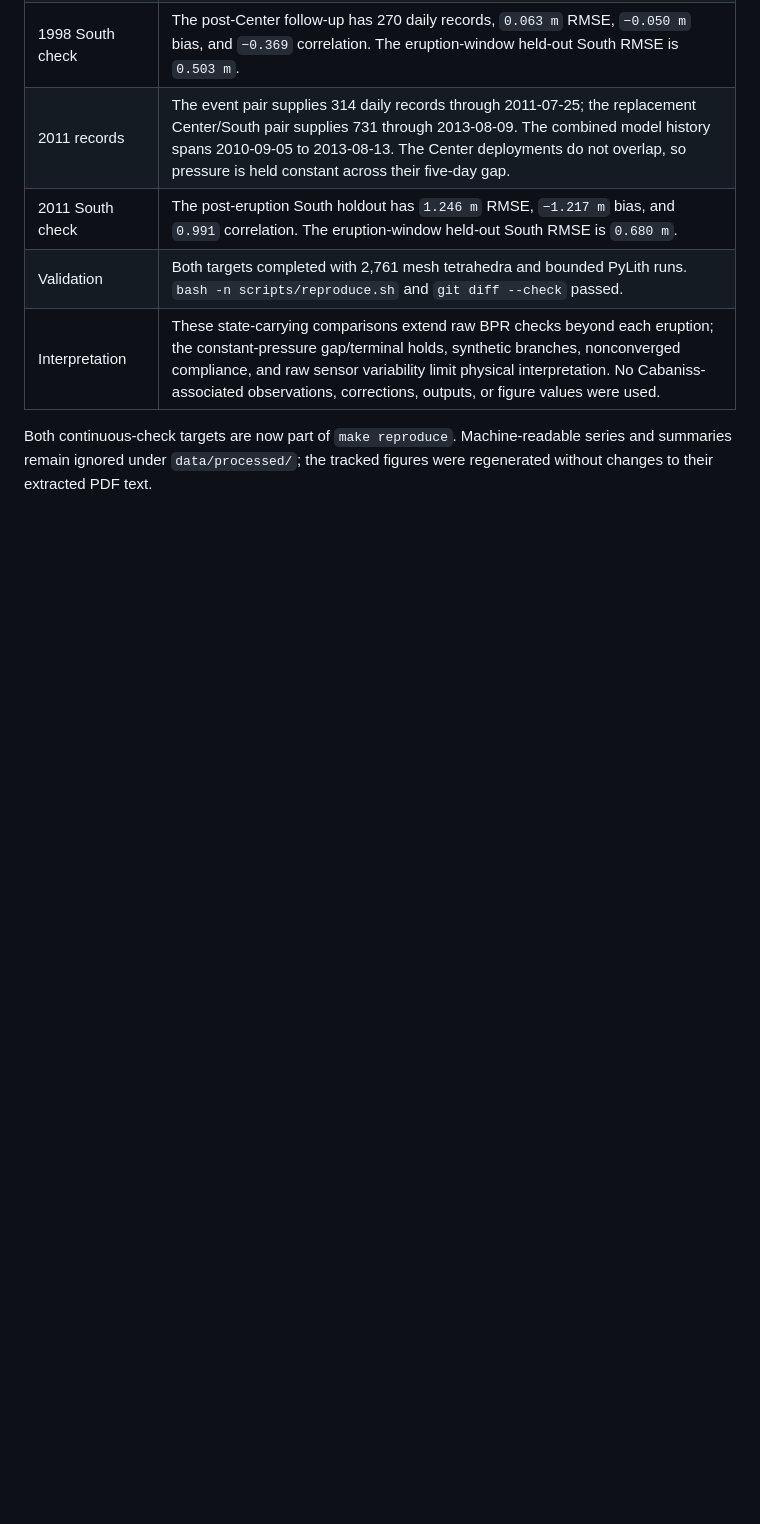
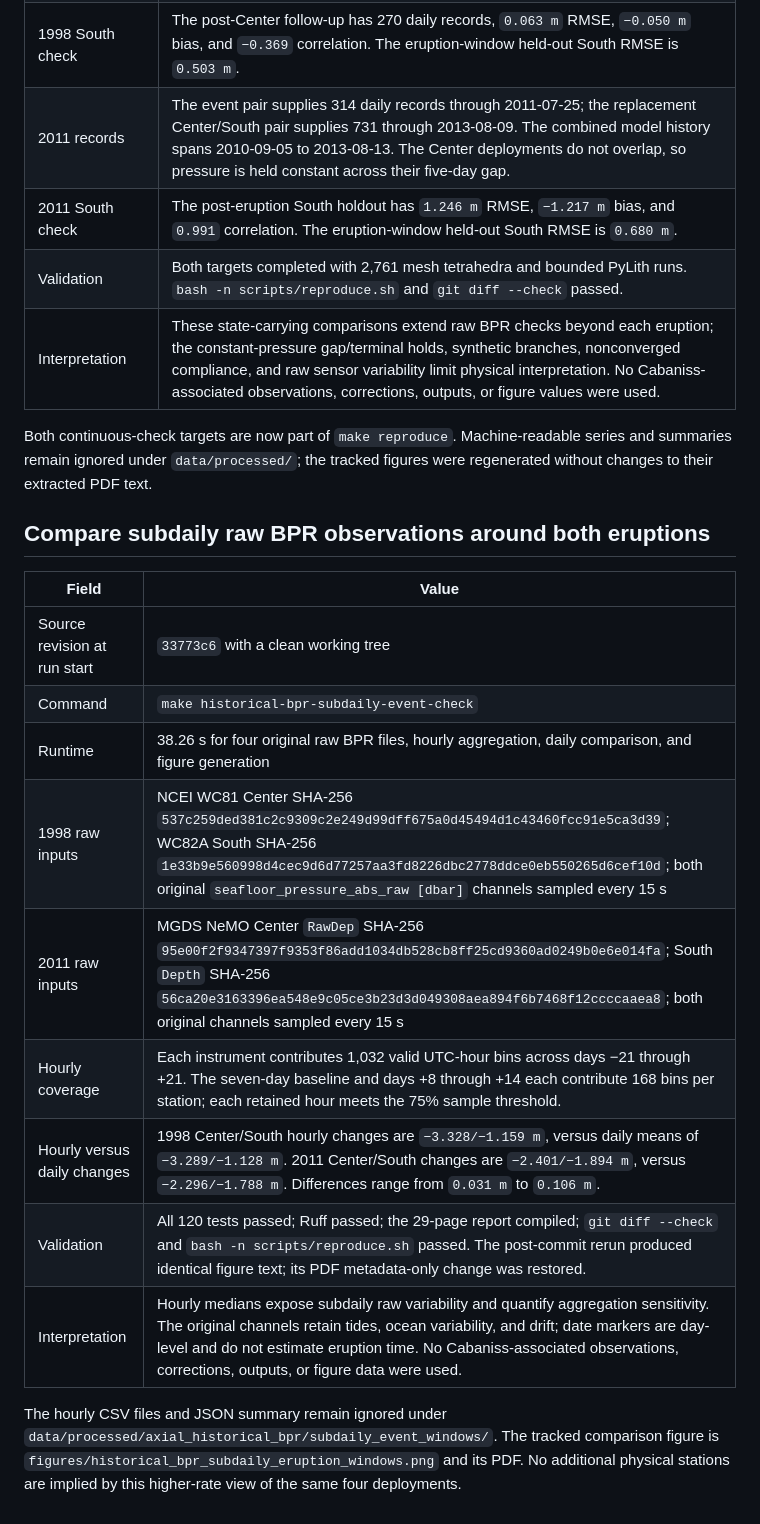
Before and after one commit to mhemmett/axial-modeling, a Markdown page: docs/run_log.md, the part around the change. Rendered like a GitHub page; blank space fills up the shorter version.

Commit message:
Record Subdaily Raw BPR Event Results and Provenance

```diff
--- a/docs/run_log.md
+++ b/docs/run_log.md
@@ -1614,3 +1614,23 @@ Raw archives, processed daily means, and PyLith outputs remain ignored under
 Both continuous-check targets are now part of `make reproduce`. Machine-readable
 series and summaries remain ignored under `data/processed/`; the tracked figures
 were regenerated without changes to their extracted PDF text.
+
+## Compare subdaily raw BPR observations around both eruptions
+
+| Field | Value |
+| --- | --- |
+| Source revision at run start | `33773c6` with a clean working tree |
+| Command | `make historical-bpr-subdaily-event-check` |
+| Runtime | 38.26 s for four original raw BPR files, hourly aggregation, daily comparison, and figure generation |
+| 1998 raw inputs | NCEI WC81 Center SHA-256 `537c259ded381c2c9309c2e249d99dff675a0d45494d1c43460fcc91e5ca3d39`; WC82A South SHA-256 `1e33b9e560998d4cec9d6d77257aa3fd8226dbc2778ddce0eb550265d6cef10d`; both original `seafloor_pressure_abs_raw [dbar]` channels sampled every 15 s |
+| 2011 raw inputs | MGDS NeMO Center `RawDep` SHA-256 `95e00f2f9347397f9353f86add1034db528cb8ff25cd9360ad0249b0e6e014fa`; South `Depth` SHA-256 `56ca20e3163396ea548e9c05ce3b23d3d049308aea894f6b7468f12ccccaaea8`; both original channels sampled every 15 s |
+| Hourly coverage | Each instrument contributes 1,032 valid UTC-hour bins across days −21 through +21. The seven-day baseline and days +8 through +14 each contribute 168 bins per station; each retained hour meets the 75% sample threshold. |
+| Hourly versus daily changes | 1998 Center/South hourly changes are `−3.328/−1.159 m`, versus daily means of `−3.289/−1.128 m`. 2011 Center/South changes are `−2.401/−1.894 m`, versus `−2.296/−1.788 m`. Differences range from `0.031 m` to `0.106 m`. |
+| Validation | All 120 tests passed; Ruff passed; the 29-page report compiled; `git diff --check` and `bash -n scripts/reproduce.sh` passed. The post-commit rerun produced identical figure text; its PDF metadata-only change was restored. |
+| Interpretation | Hourly medians expose subdaily raw variability and quantify aggregation sensitivity. The original channels retain tides, ocean variability, and drift; date markers are day-level and do not estimate eruption time. No Cabaniss-associated observations, corrections, outputs, or figure data were used. |
+
+The hourly CSV files and JSON summary remain ignored under
+`data/processed/axial_historical_bpr/subdaily_event_windows/`. The tracked
+comparison figure is `figures/historical_bpr_subdaily_eruption_windows.png`
+and its PDF. No additional physical stations are implied by this higher-rate
+view of the same four deployments.
```
